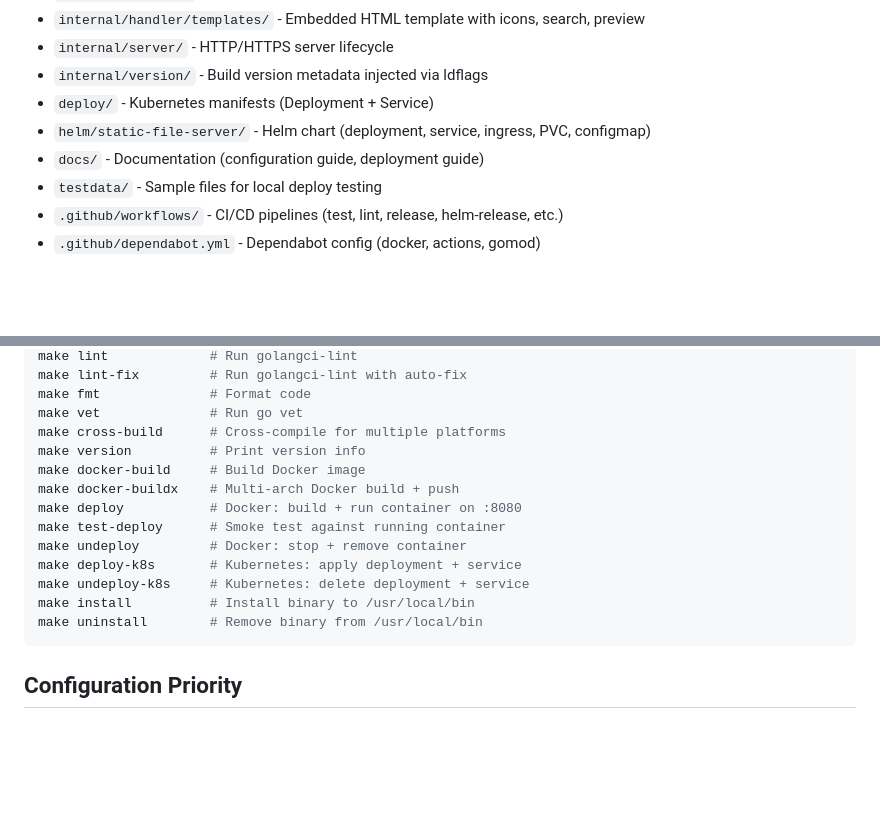
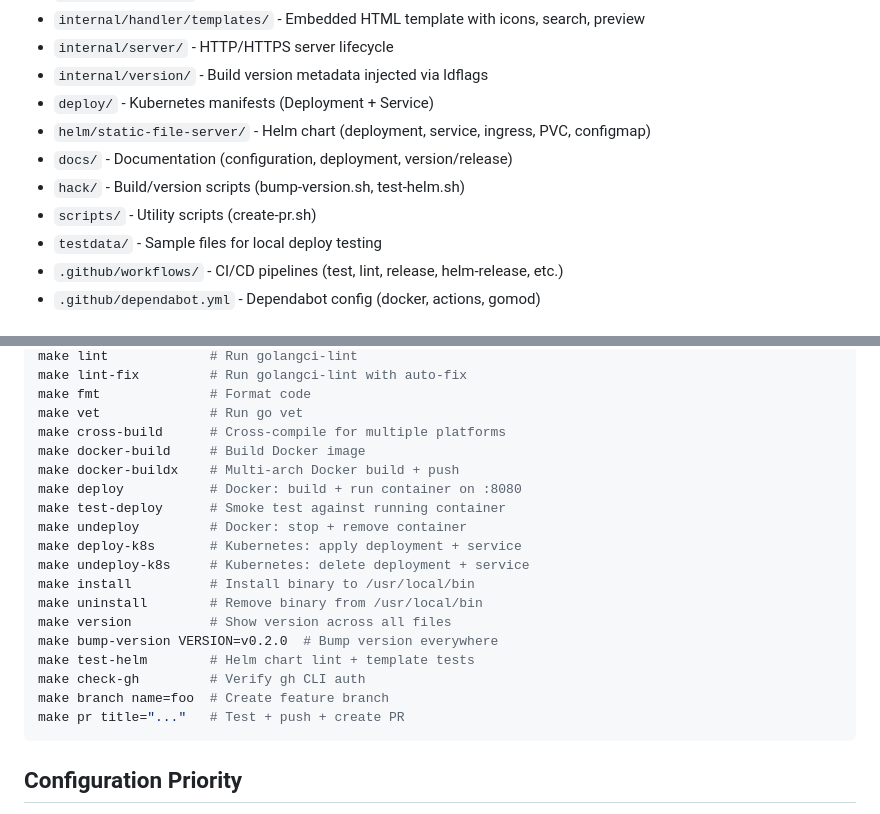
Before and after one commit to somaz94/static-file-server, a Markdown page: CLAUDE.md, 2 parts joined by grey strips. Rendered like a GitHub page; blank space fills up the shorter version.

````diff
--- a/CLAUDE.md
+++ b/CLAUDE.md
@@ -16,7 +16,9 @@ Feature-compatible with halverneus/static-file-server with improved directory li
 - `internal/version/` - Build version metadata injected via ldflags
 - `deploy/` - Kubernetes manifests (Deployment + Service)
 - `helm/static-file-server/` - Helm chart (deployment, service, ingress, PVC, configmap)
-- `docs/` - Documentation (configuration guide, deployment guide)
+- `docs/` - Documentation (configuration, deployment, version/release)
+- `hack/` - Build/version scripts (bump-version.sh, test-helm.sh)
+- `scripts/` - Utility scripts (create-pr.sh)
 - `testdata/` - Sample files for local deploy testing
 - `.github/workflows/` - CI/CD pipelines (test, lint, release, helm-release, etc.)
 - `.github/dependabot.yml` - Dependabot config (docker, actions, gomod)
@@ -37,7 +39,6 @@ make lint-fix         # Run golangci-lint with auto-fix
 make fmt              # Format code
 make vet              # Run go vet
 make cross-build      # Cross-compile for multiple platforms
-make version          # Print version info
 make docker-build     # Build Docker image
 make docker-buildx    # Multi-arch Docker build + push
 make deploy           # Docker: build + run container on :8080
@@ -47,6 +48,12 @@ make deploy-k8s       # Kubernetes: apply deployment + service
 make undeploy-k8s     # Kubernetes: delete deployment + service
 make install          # Install binary to /usr/local/bin
 make uninstall        # Remove binary from /usr/local/bin
+make version          # Show version across all files
+make bump-version VERSION=v0.2.0  # Bump version everywhere
+make test-helm        # Helm chart lint + template tests
+make check-gh         # Verify gh CLI auth
+make branch name=foo  # Create feature branch
+make pr title="..."   # Test + push + create PR
 ```
 
 ## Configuration Priority
````
Also changed, not shown: README.md (+27 -2 lines), docs/version.md (added, +111 -0 lines).
